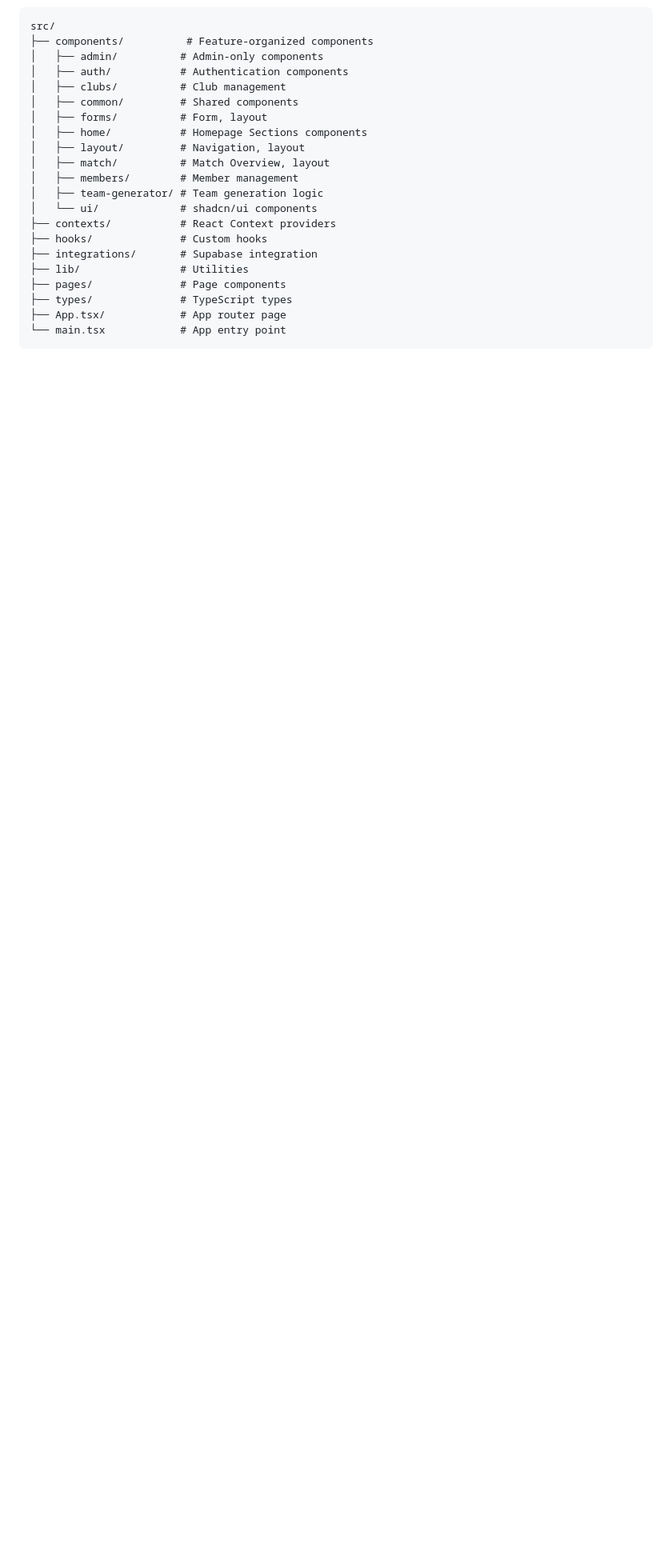
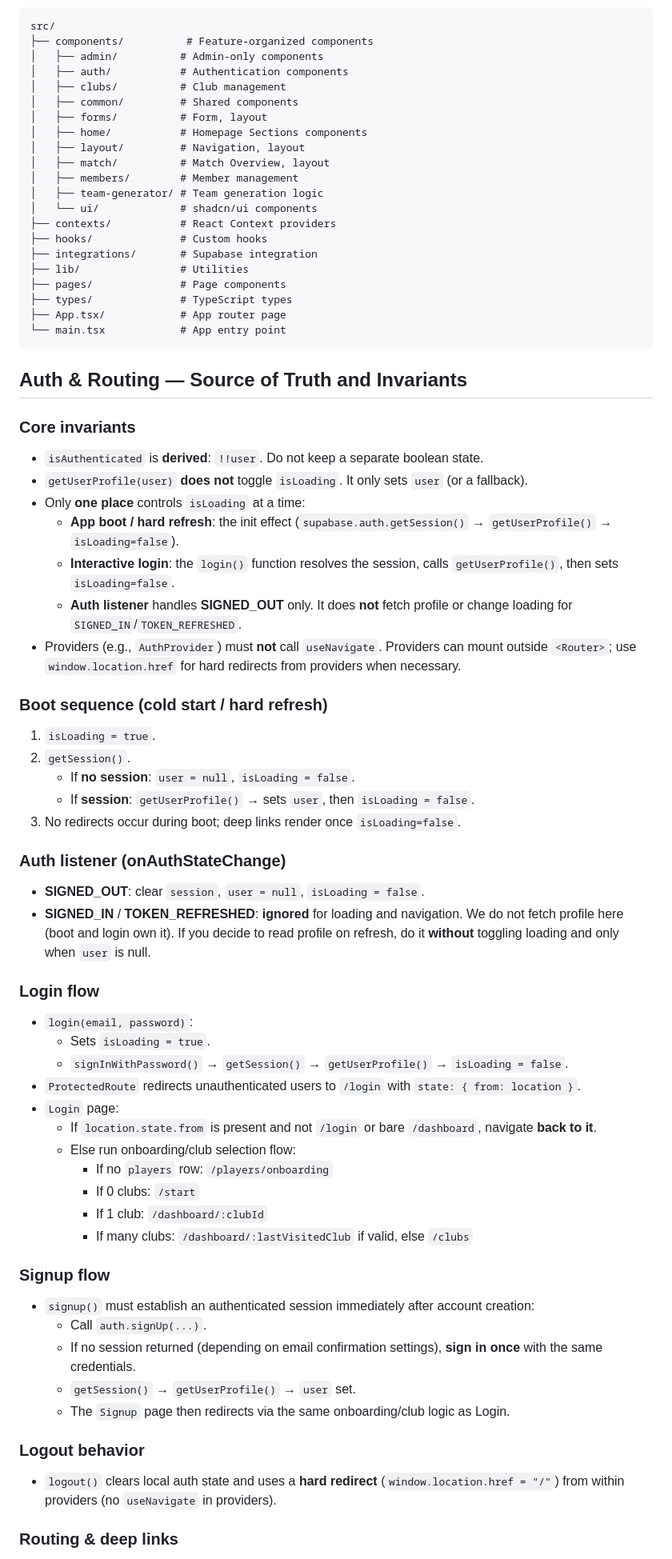
Before and after one commit to diebrudie/volleysmart-app, a Markdown page: claude-setup/Claude.md, the part around one of its changes. Shown at 80% size. Drawn GitHub-style; blank space fills up the shorter version.

Commit message:
docs(architecture): document deterministic auth lifecycle, deep-link routing, signup/login ownership of loading; forbid useNavigate in providers; add troubleshooting & test checklist

````diff
--- a/claude-setup/Claude.md
+++ b/claude-setup/Claude.md
@@ -52,3 +55,56 @@ src/
 └── main.tsx            # App entry point
 ```
 
+## Auth & Routing — Source of Truth and Invariants
+
+### Core invariants
+
+- `isAuthenticated` is **derived**: `!!user`. Do not keep a separate boolean state.
+- `getUserProfile(user)` **does not** toggle `isLoading`. It only sets `user` (or a fallback).
+- Only **one place** controls `isLoading` at a time:
+  - **App boot / hard refresh**: the init effect (`supabase.auth.getSession()` → `getUserProfile()` → `isLoading=false`).
+  - **Interactive login**: the `login()` function resolves the session, calls `getUserProfile()`, then sets `isLoading=false`.
+  - **Auth listener** handles **SIGNED_OUT** only. It does **not** fetch profile or change loading for `SIGNED_IN`/`TOKEN_REFRESHED`.
+- Providers (e.g., `AuthProvider`) must **not** call `useNavigate`. Providers can mount outside `<Router>`; use `window.location.href` for hard redirects from providers when necessary.
+
+### Boot sequence (cold start / hard refresh)
+
+1. `isLoading = true`.
+2. `getSession()`.
+   - If **no session**: `user = null`, `isLoading = false`.
+   - If **session**: `getUserProfile()` → sets `user`, then `isLoading = false`.
+3. No redirects occur during boot; deep links render once `isLoading=false`.
+
+### Auth listener (onAuthStateChange)
+
+- **SIGNED_OUT**: clear `session`, `user = null`, `isLoading = false`.
+- **SIGNED_IN** / **TOKEN_REFRESHED**: **ignored** for loading and navigation. We do not fetch profile here (boot and login own it). If you decide to read profile on refresh, do it **without** toggling loading and only when `user` is null.
+
+### Login flow
+
+- `login(email, password)`:
+  - Sets `isLoading = true`.
+  - `signInWithPassword()` → `getSession()` → `getUserProfile()` → `isLoading = false`.
+- `ProtectedRoute` redirects unauthenticated users to `/login` with `state: { from: location }`.
+- `Login` page:
+  - If `location.state.from` is present and not `/login` or bare `/dashboard`, navigate **back to it**.
+  - Else run onboarding/club selection flow:
+    - If no `players` row: `/players/onboarding`
+    - If 0 clubs: `/start`
+    - If 1 club: `/dashboard/:clubId`
+    - If many clubs: `/dashboard/:lastVisitedClub` if valid, else `/clubs`
+
+### Signup flow
+
+- `signup()` must establish an authenticated session immediately after account creation:
+  - Call `auth.signUp(...)`.
+  - If no session returned (depending on email confirmation settings), **sign in once** with the same credentials.
+  - `getSession()` → `getUserProfile()` → `user` set.
+  - The `Signup` page then redirects via the same onboarding/club logic as Login.
+
+### Logout behavior
+
+- `logout()` clears local auth state and uses a **hard redirect** (`window.location.href = "/"`) from within providers (no `useNavigate` in providers).
+
+### Routing & deep links
+
````
Also changed, not shown: other parts of claude-setup/Claude.md (+63 -11 lines).
